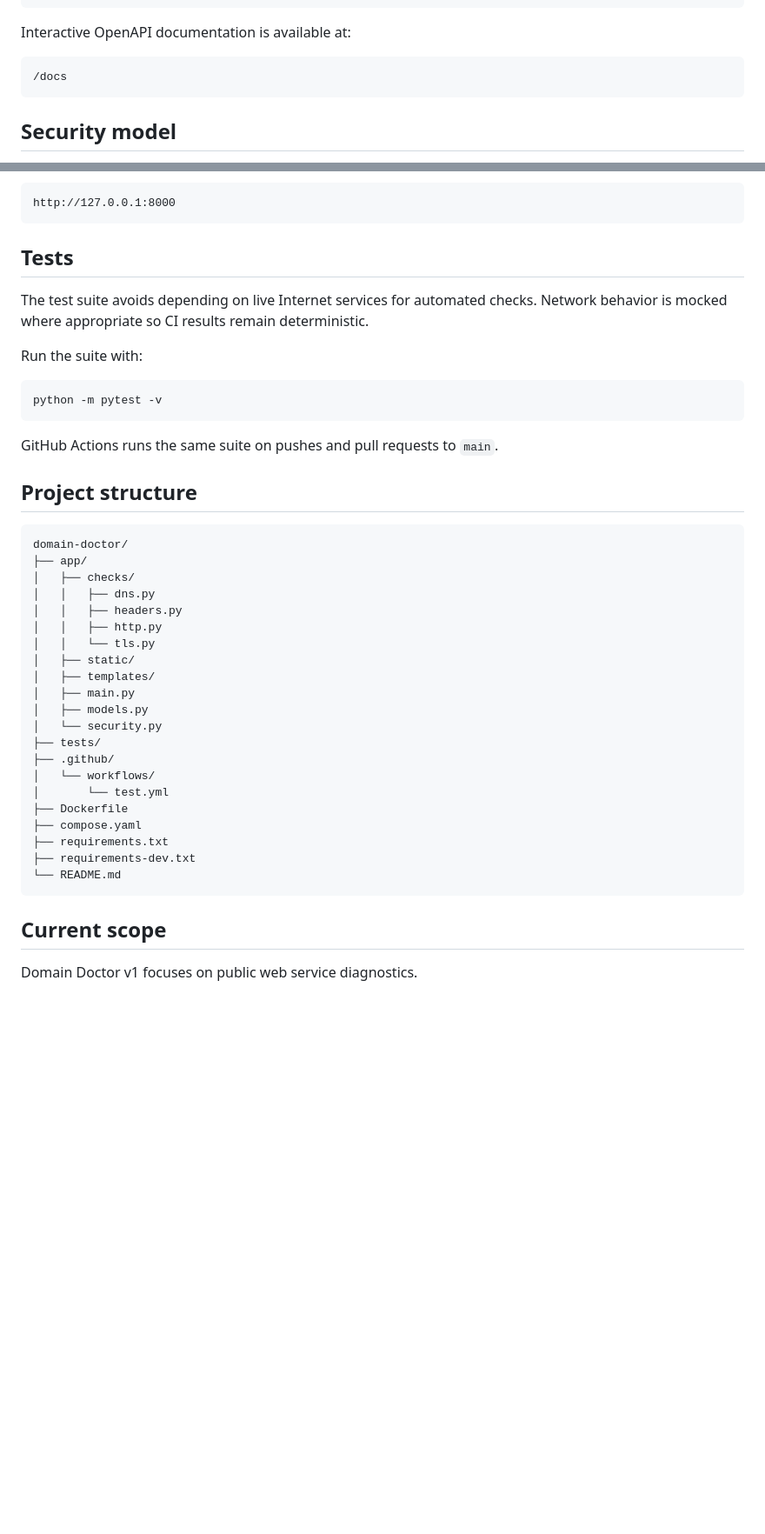
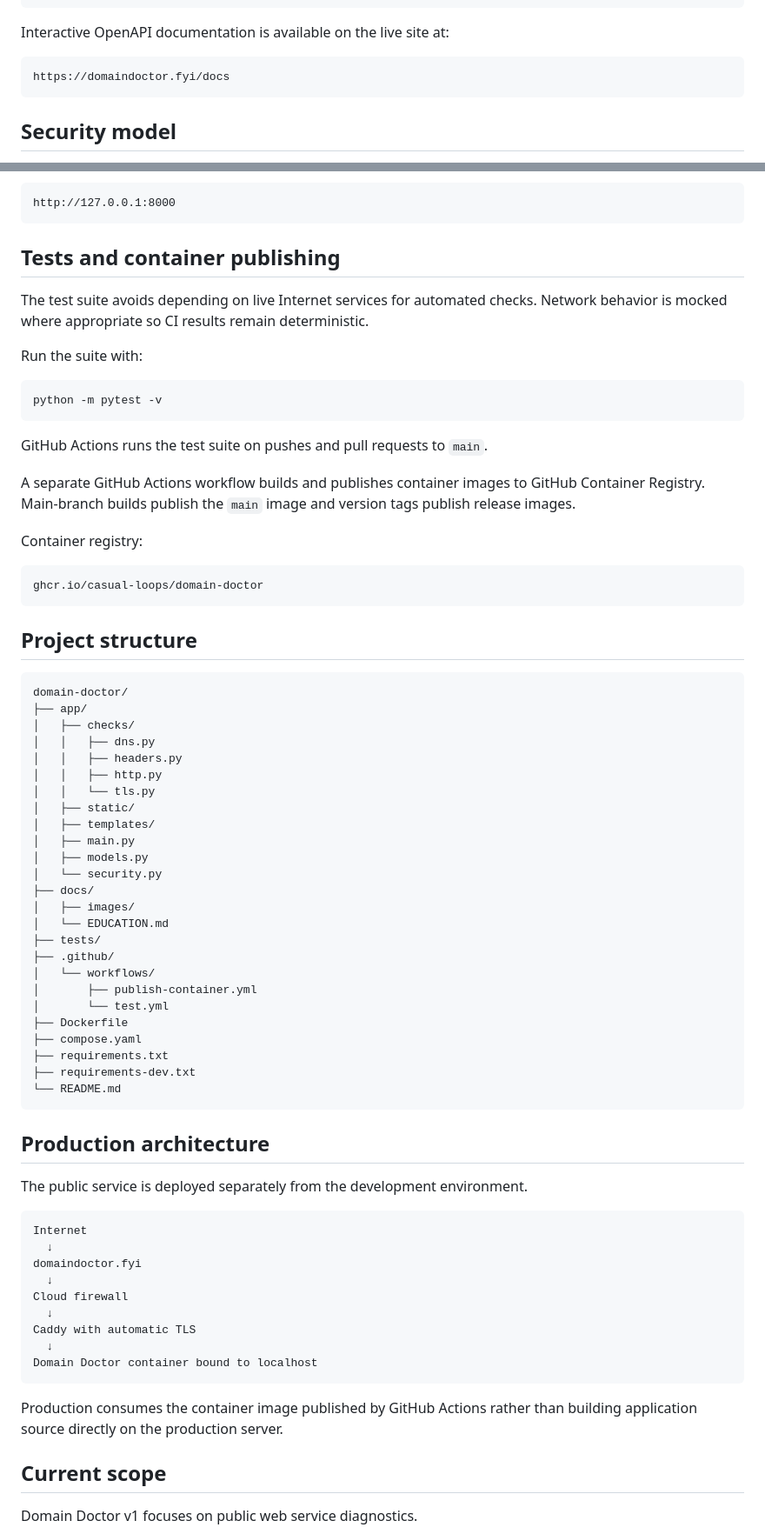
Before and after one commit to casual-loops/domain-doctor, a Markdown page: README.md, 2 parts joined by grey strips. Shown at 87% size. Rendered like a GitHub page; blank space fills up the shorter version.

Commit message:
docs: refresh README for public v1 release

````diff
--- a/README.md
+++ b/README.md
@@ -69,10 +81,10 @@ Example response:
 }
 ```
 
-Interactive OpenAPI documentation is available at:
+Interactive OpenAPI documentation is available on the live site at:
 
 ```text
-/docs
+https://domaindoctor.fyi/docs
 ```
 
 ## Security model
@@ -154,7 +166,7 @@ Open:
 http://127.0.0.1:8000
 ```
 
-## Tests
+## Tests and container publishing
 
 The test suite avoids depending on live Internet services for automated checks. Network behavior is mocked where appropriate so CI results remain deterministic.
 
@@ -164,7 +176,15 @@ Run the suite with:
 python -m pytest -v
 ```
 
-GitHub Actions runs the same suite on pushes and pull requests to `main`.
+GitHub Actions runs the test suite on pushes and pull requests to `main`.
+
+A separate GitHub Actions workflow builds and publishes container images to GitHub Container Registry. Main-branch builds publish the `main` image and version tags publish release images.
+
+Container registry:
+
+```text
+ghcr.io/casual-loops/domain-doctor
+```
 
 ## Project structure
 
@@ -181,9 +201,13 @@ domain-doctor/
 │   ├── main.py
 │   ├── models.py
 │   └── security.py
+├── docs/
+│   ├── images/
+│   └── EDUCATION.md
 ├── tests/
 ├── .github/
 │   └── workflows/
+│       ├── publish-container.yml
 │       └── test.yml
 ├── Dockerfile
 ├── compose.yaml
@@ -191,6 +215,24 @@ domain-doctor/
 ├── requirements-dev.txt
 └── README.md
 ```
+
+## Production architecture
+
+The public service is deployed separately from the development environment.
+
+```text
+Internet
+  ↓
+domaindoctor.fyi
+  ↓
+Cloud firewall
+  ↓
+Caddy with automatic TLS
+  ↓
+Domain Doctor container bound to localhost
+```
+
+Production consumes the container image published by GitHub Actions rather than building application source directly on the production server.
 
 ## Current scope
 
````
Also changed, not shown: other parts of README.md (+15 -3 lines).
